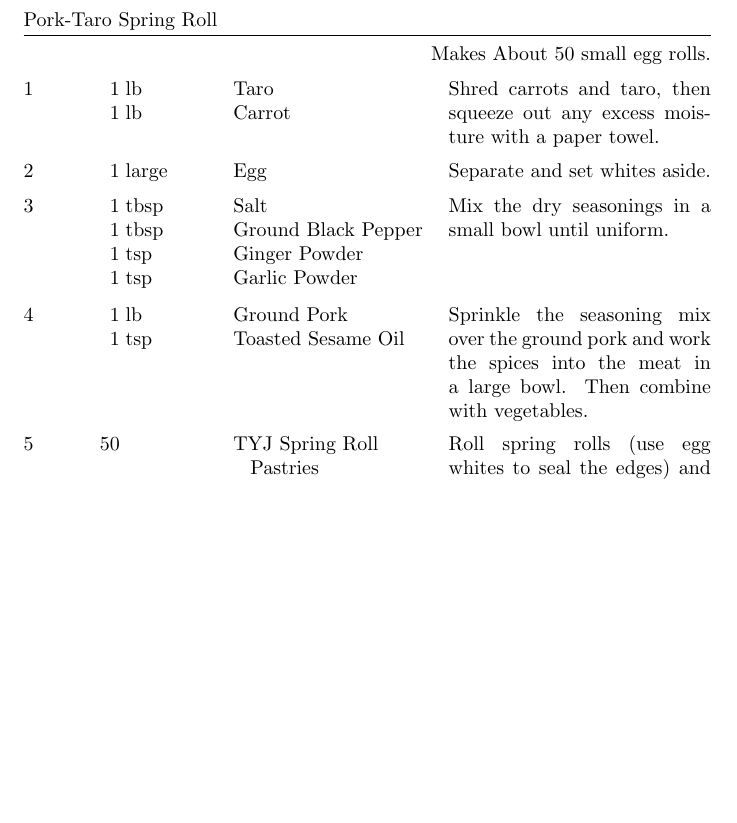
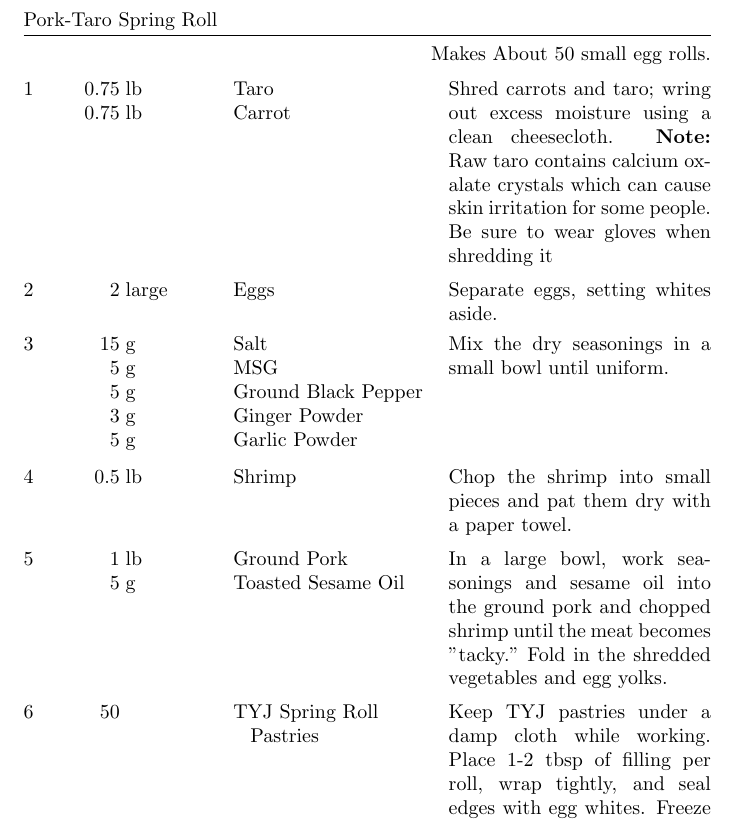
Before and after one commit to zacker150/Recipes, a LaTeX document (Pork Egg Roll/recipe.tex): part of the page, cut so that both start at the same text, the shorter picture padded with empty space. Compiled offline with pdfLaTeX.

Commit message:
Update egg roll recipe

```diff
--- a/Pork Egg Roll/recipe.tex
+++ b/Pork Egg Roll/recipe.tex
@@ -8,22 +8,26 @@
 \begin{document}
 
 \begin{recipe}{Pork-Taro Spring Roll}{}{Makes About 50 small egg rolls.}
-	\ingredient[1]{lb}{Taro}
-	\ingredient[1]{lb}{Carrot}
-	Shred carrots and taro, then squeeze out any excess moisture with a paper towel.
-	\ingredient[1]{large}{Egg}
-	Separate and set whites aside.
-	\ingredient[1]{tbsp}{Salt}
-	\ingredient[1]{tbsp}{Ground Black Pepper}
-	\ingredient[1]{tsp}{Ginger Powder}
-	\ingredient[1]{tsp}{Garlic Powder}
+	\ingredient[0.75]{lb}{Taro}
+	\ingredient[0.75]{lb}{Carrot}
+	Shred carrots and taro; wring out excess moisture using a clean cheesecloth.
+	\textbf{Note:} Raw taro contains calcium oxalate crystals which can cause skin irritation for some people. Be sure to wear gloves when shredding it
+	\ingredient[2]{large}{Eggs}
+	Separate eggs, setting whites aside.
+	\ingredient[15]{g}{Salt}
+	\ingredient[5]{g}{MSG}
+	\ingredient[5]{g}{Ground Black Pepper}
+	\ingredient[3]{g}{Ginger Powder}
+	\ingredient[5]{g}{Garlic Powder}
 	Mix the dry seasonings in a small bowl until uniform.
+	\ingredient[0.5]{lb}{Shrimp}
+	Chop the shrimp into small pieces and pat them dry with a paper towel.
 	\ingredient[1]{lb}{Ground Pork}
-	\ingredient[1]{tsp}{Toasted Sesame Oil}
-	Sprinkle the seasoning mix over the ground pork and work the spices into the meat in a large bowl. Then combine with vegetables.
+	\ingredient[5]{g}{Toasted Sesame Oil}
+	In a large bowl, work seasonings and sesame oil into the ground pork and chopped shrimp until the meat becomes "tacky." Fold in the shredded vegetables and egg yolks.
 	\ingredient[50]{}{TYJ Spring Roll Pastries}
-	Roll spring rolls (use egg whites to seal the edges) and ar-fry in batches at $390^\circ$F until golden brown (these freeze well). Use a food thermometer to confirm that internals are $165^\circ F$.
-	\ingredient[]{}{}
+	Keep TYJ pastries under a damp cloth while working. Place 1-2 tbsp of filling per roll, wrap tightly, and seal edges with egg whites. Freeze in a single layer in ziplock bags (10 should fit in a quart bag) until ready to cook.
+	To cook: air fry at $350^\circ$F for 5 minutes to thaw. Lightly spray with oil, then increase heat to $390^\circ\text{F}$, turning halfway, until golden brown and internal temp reaches $165^\circ\text{F}$.
 \end{recipe}
 
 % \begin{figure}[h]
```
